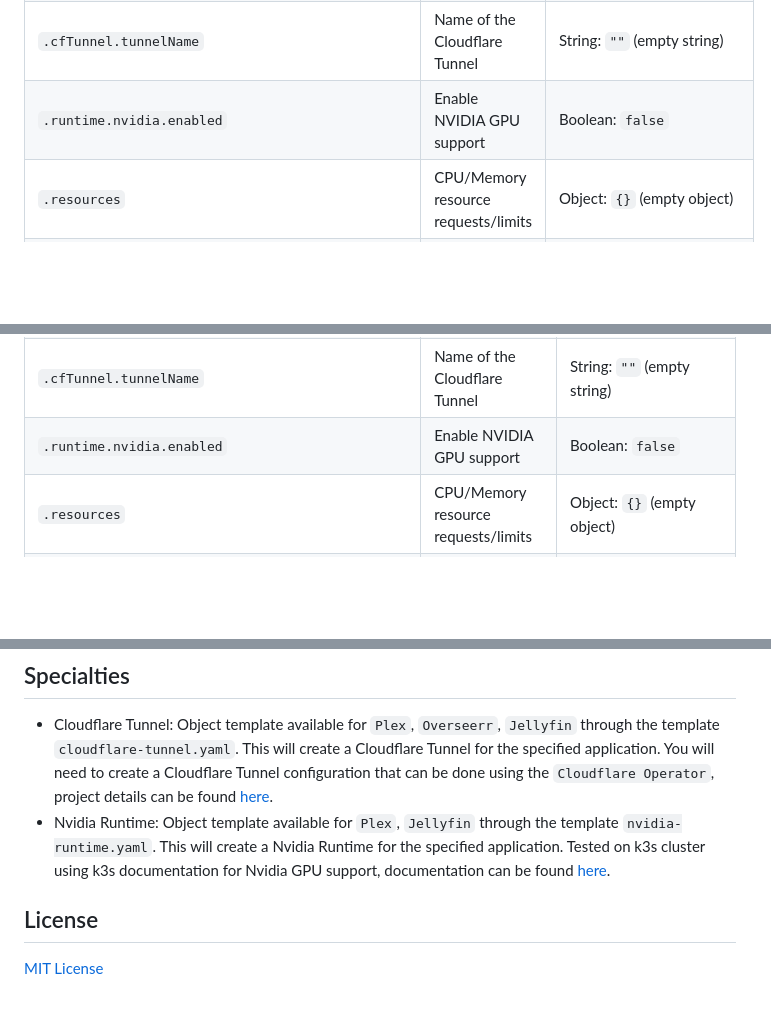
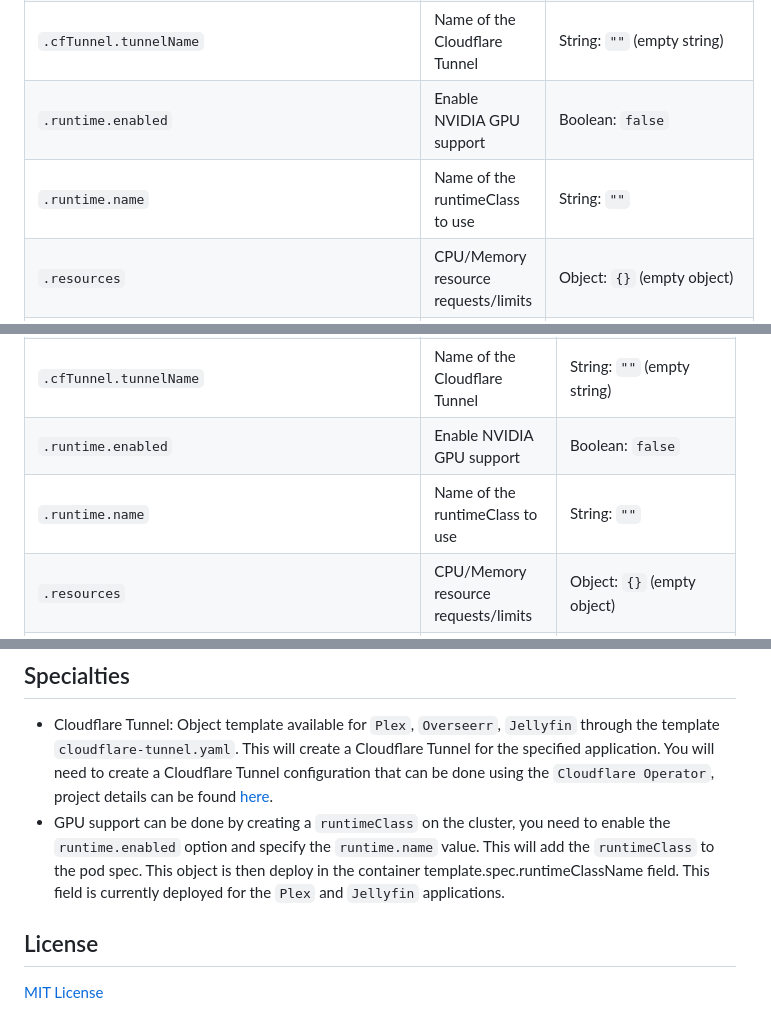
Before and after one commit to geekxflood/helm-charts, a Markdown page: README.md, 3 parts joined by grey strips. Drawn GitHub-style; blank space fills up the shorter version.

Commit message:
Update description of runtime object values

```diff
--- a/README.md
+++ b/README.md
@@ -252,7 +252,8 @@ List of apps available in this chart repo and their respective values.
 | `.cfTunnel.enabled` | Enable or disable Cloudflare Tunnel | Boolean: `false` |
 | `.cfTunnel.fqdn` | FQDN for Cloudflare Tunnel | String: `""` (empty string) |
 | `.cfTunnel.tunnelName` | Name of the Cloudflare Tunnel | String: `""` (empty string) |
-| `.runtime.nvidia.enabled` | Enable NVIDIA GPU support | Boolean: `false` |
+| `.runtime.enabled` | Enable NVIDIA GPU support | Boolean: `false` |
+| `.runtime.name` | Name of the runtimeClass to use | String: `""` |
 | `.resources` | CPU/Memory resource requests/limits | Object: `{}` (empty object) |
 | `.autoscaling.enabled` | Enable or disable autoscaling | Boolean: `false` |
 | `.autoscaling.minReplicas` | Minimum number of replicas | Integer: `1` |
@@ -347,7 +348,8 @@ List of apps available in this chart repo and their respective values.
 | `.cfTunnel.enabled` | Enable or disable Cloudflare Tunnel | Boolean: `false` |
 | `.cfTunnel.fqdn` | FQDN for Cloudflare Tunnel | String: `""` (empty string) |
 | `.cfTunnel.tunnelName` | Name of the Cloudflare Tunnel | String: `""` (empty string) |
-| `.runtime.nvidia.enabled` | Enable NVIDIA GPU support | Boolean: `false` |
+| `.runtime.enabled` | Enable NVIDIA GPU support | Boolean: `false` |
+| `.runtime.name` | Name of the runtimeClass to use | String: `""` |
 | `.resources` | CPU/Memory resource requests/limits | Object: `{}` (empty object) |
 | `.autoscaling.enabled` | Enable or disable autoscaling | Boolean: `false` |
 | `.autoscaling.minReplicas` | Minimum number of replicas | Integer: `1` |
@@ -628,7 +630,7 @@ The [Tautulli Exporter](https://github.com/nwalke/tautulli-exporter) complements
 ## Specialties
 
 - Cloudflare Tunnel: Object template available for `Plex`, `Overseerr`, `Jellyfin` through the template `cloudflare-tunnel.yaml`. This will create a Cloudflare Tunnel for the specified application. You will need to create a Cloudflare Tunnel configuration that can be done using the `Cloudflare Operator`, project details can be found [here](https://github.com/adyanth/cloudflare-operator).
-- Nvidia Runtime: Object template available for `Plex`, `Jellyfin` through the template `nvidia-runtime.yaml`. This will create a Nvidia Runtime for the specified application. Tested on k3s cluster using k3s documentation for Nvidia GPU support, documentation can be found [here](https://docs.k3s.io/advanced#nvidia-container-runtime-support).
+- GPU support can be done by creating a `runtimeClass` on the cluster, you need to enable the `runtime.enabled` option and specify the `runtime.name` value. This will add the `runtimeClass` to the pod spec. This object is then deploy in the container template.spec.runtimeClassName field. This field is currently deployed for the `Plex` and `Jellyfin` applications.
 
 ## License
 
```
